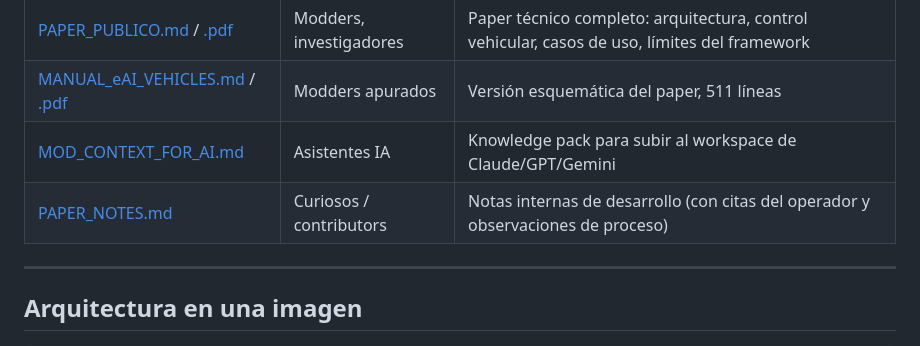
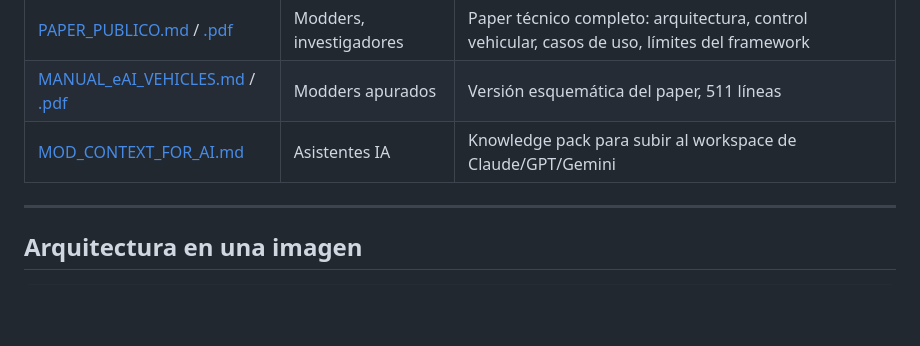
Before and after one commit to sonom4n/BrigadaZ_Transport, a Markdown page: README.md, the part around the change. Rendered like a GitHub page; blank space fills up the shorter version.

```diff
--- a/README.md
+++ b/README.md
@@ -90,7 +90,6 @@ server lo cargue, vas a ver buses circulando por las rutas configuradas.
 | [PAPER_PUBLICO.md](PAPER_PUBLICO.md) / [.pdf](PAPER_PUBLICO.pdf) | Modders, investigadores | Paper técnico completo: arquitectura, control vehicular, casos de uso, límites del framework |
 | [MANUAL_eAI_VEHICLES.md](MANUAL_eAI_VEHICLES.md) / [.pdf](MANUAL_eAI_VEHICLES.pdf) | Modders apurados | Versión esquemática del paper, 511 líneas |
 | [MOD_CONTEXT_FOR_AI.md](MOD_CONTEXT_FOR_AI.md) | Asistentes IA | Knowledge pack para subir al workspace de Claude/GPT/Gemini |
-| [PAPER_NOTES.md](PAPER_NOTES.md) | Curiosos / contributors | Notas internas de desarrollo (con citas del operador y observaciones de proceso) |
 
 ---
 
```
